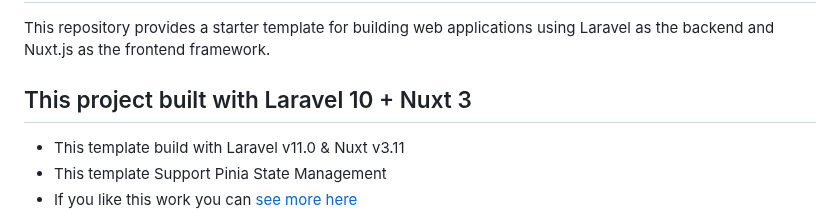
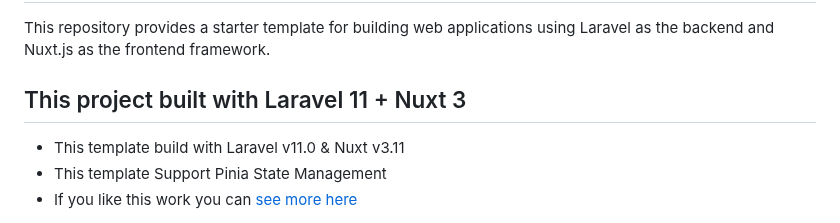
Before and after one commit to akramghaleb/laravel-nuxt-template, a Markdown page: README.md, the part around the change. Rendered like a GitHub page.

```diff
--- a/README.md
+++ b/README.md
@@ -6,7 +6,7 @@
 This repository provides a starter template for building web applications using Laravel as the backend and Nuxt.js as the frontend framework.
 
 
-## This project built with Laravel 10 + Nuxt 3 <br>
+## This project built with Laravel 11 + Nuxt 3 <br>
 
 - This template build with Laravel v11.0 & Nuxt v3.11
 - This template Support Pinia State Management
```
